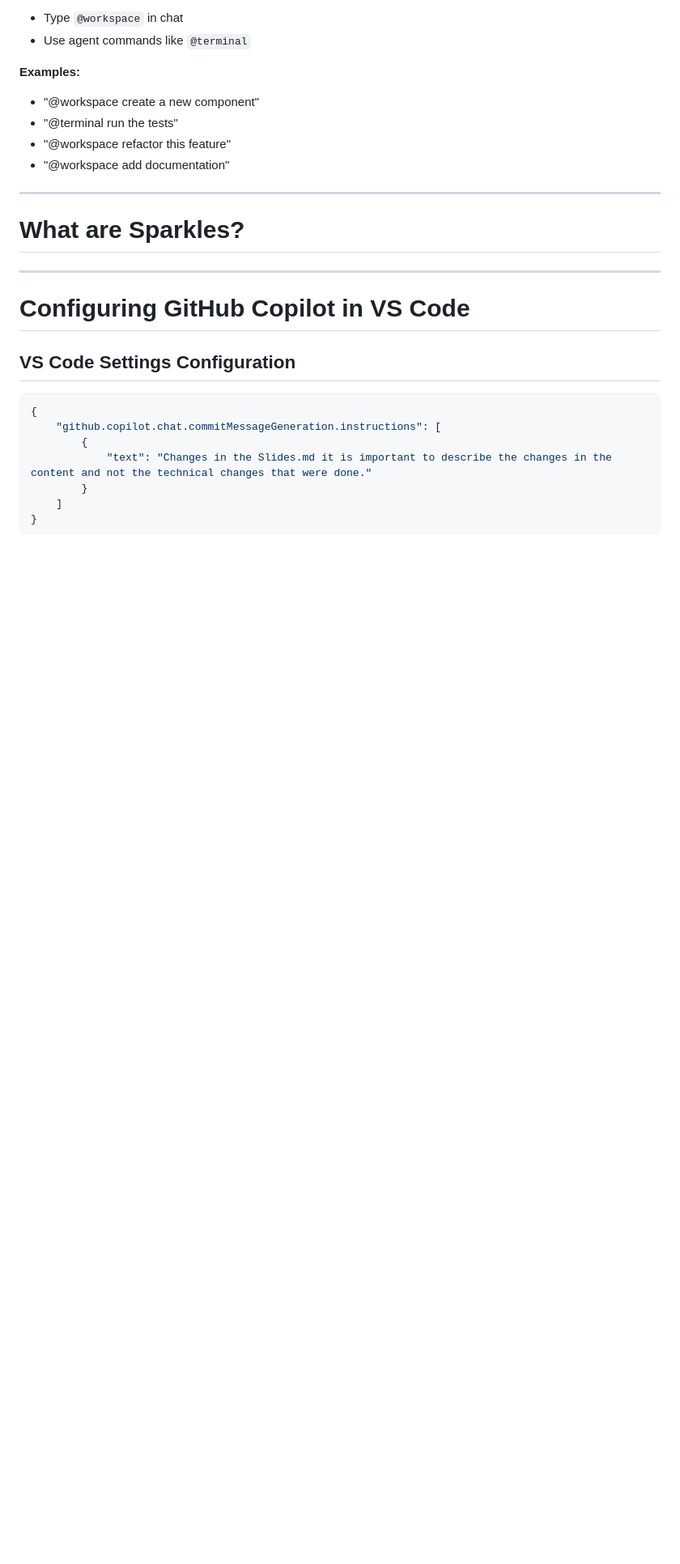
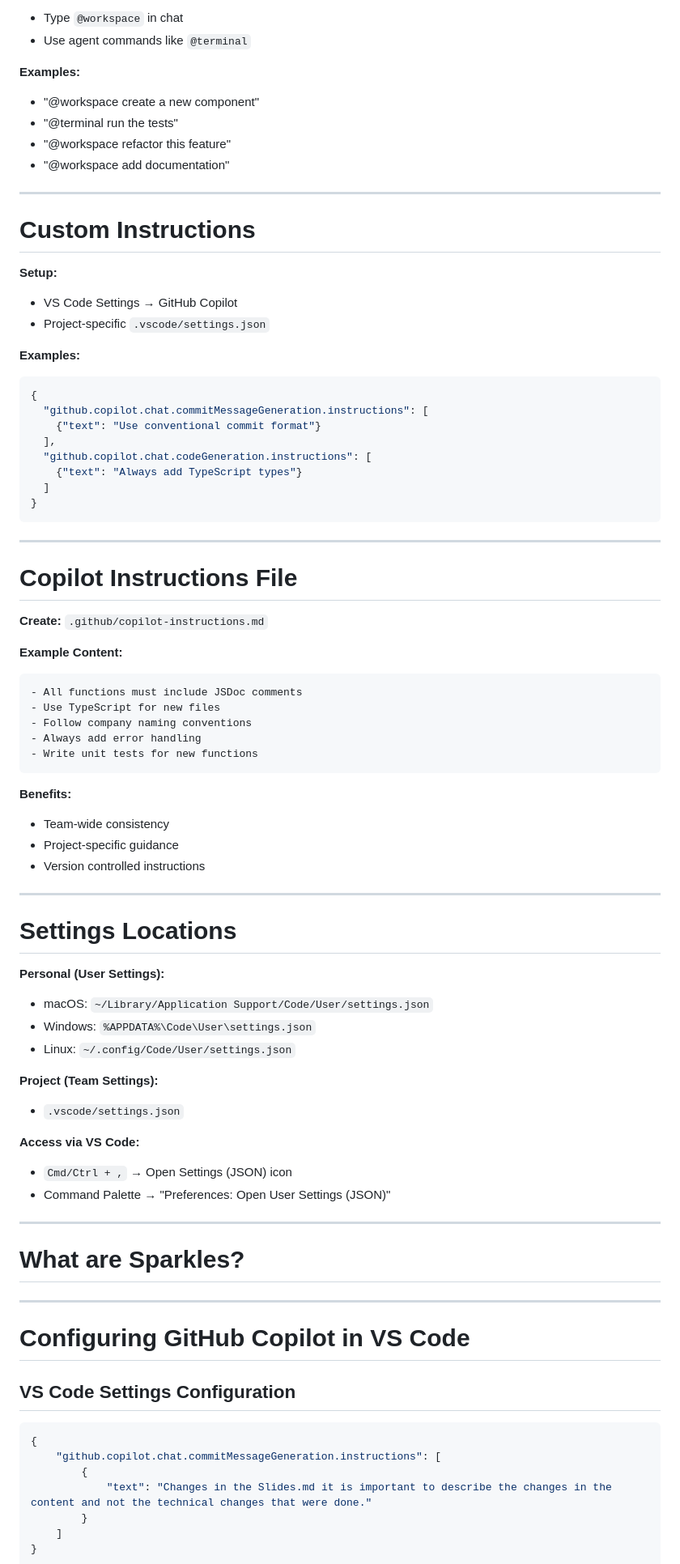
Before and after one commit to jmgress/githubcopilot, a Markdown page: slides/Slides.md, the part around the change. Shown at 81% size. GitHub-like rendering; blank space fills up the shorter version.

Commit message:
Add custom instructions and settings guidance for GitHub Copilot in Slides.md

````diff
--- a/slides/Slides.md
+++ b/slides/Slides.md
@@ -180,6 +180,68 @@ table {
 
 ---
 
+# **Custom Instructions**
+
+**Setup:**
+- VS Code Settings → GitHub Copilot
+- Project-specific `.vscode/settings.json`
+
+**Examples:**
+```json
+{
+  "github.copilot.chat.commitMessageGeneration.instructions": [
+    {"text": "Use conventional commit format"}
+  ],
+  "github.copilot.chat.codeGeneration.instructions": [
+    {"text": "Always add TypeScript types"}
+  ]
+}
+```
+
+<!-- Demo: Show settings configuration and behavior changes -->
+
+---
+
+# **Copilot Instructions File**
+
+**Create:** `.github/copilot-instructions.md`
+
+**Example Content:**
+```markdown
+- All functions must include JSDoc comments
+- Use TypeScript for new files
+- Follow company naming conventions
+- Always add error handling
+- Write unit tests for new functions
+```
+
+**Benefits:**
+- Team-wide consistency
+- Project-specific guidance
+- Version controlled instructions
+
+<!-- Demo: Create file and show how it affects suggestions -->
+
+---
+
+# **Settings Locations**
+
+**Personal (User Settings):**
+- macOS: `~/Library/Application Support/Code/User/settings.json`
+- Windows: `%APPDATA%\Code\User\settings.json`
+- Linux: `~/.config/Code/User/settings.json`
+
+**Project (Team Settings):**
+- `.vscode/settings.json`
+
+**Access via VS Code:**
+- `Cmd/Ctrl + ,` → Open Settings (JSON) icon
+- Command Palette → "Preferences: Open User Settings (JSON)"
+
+<!-- Explain difference: User = personal, Project = team-wide -->
+
+---
+
 # **What are Sparkles?**
 
 <!-- Interactive question slide to engage the audience about GitHub Copilot's sparkle indicators -->
````
